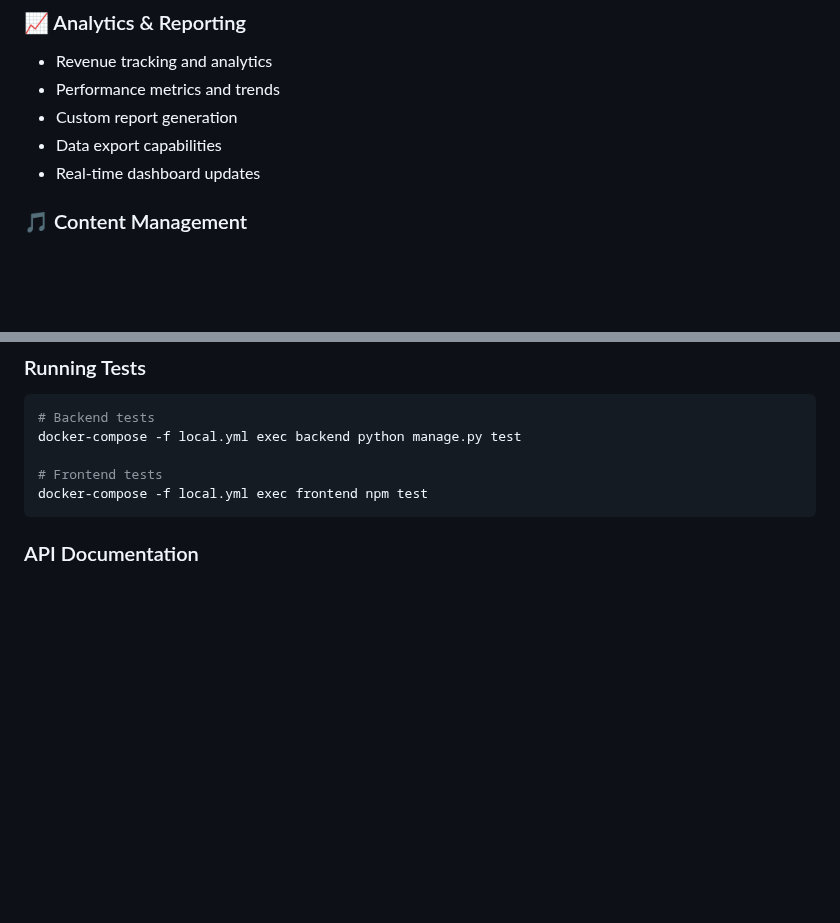
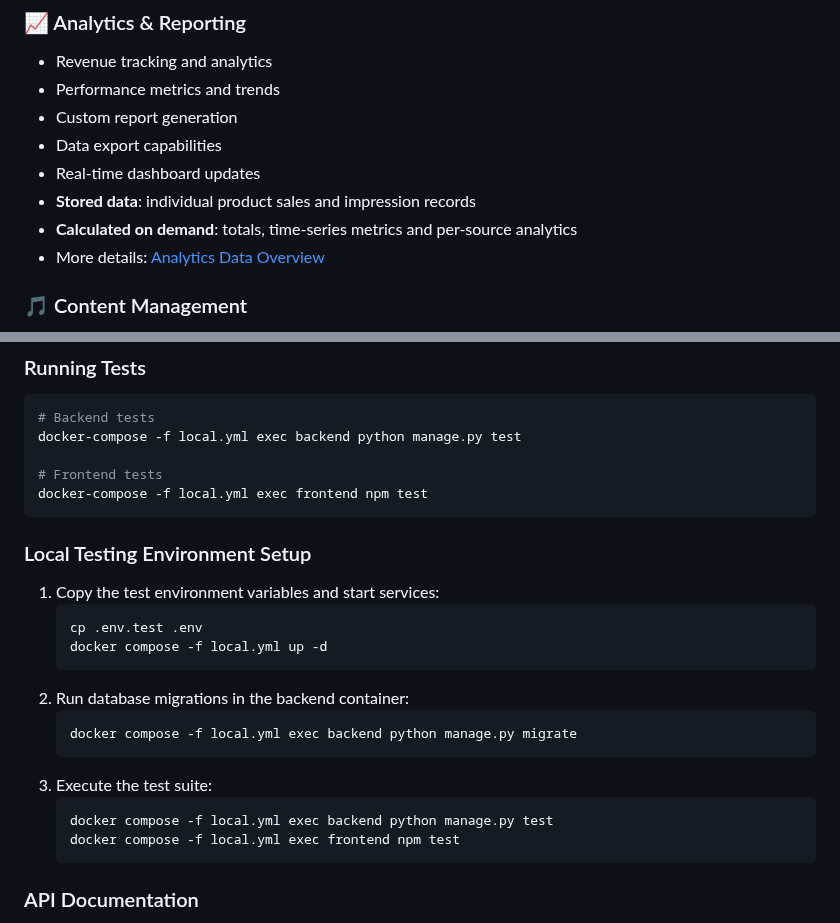
Before and after one commit to TraeDungy/RoyaltyX, a Markdown page: README.md, 2 parts joined by grey strips. GitHub-like rendering; blank space fills up the shorter version.

Commit message:
docs: add local testing setup and analytics info

````diff
--- a/README.md
+++ b/README.md
@@ -182,6 +182,9 @@ CELERY_BROKER_URL=redis://redis:6379/0
 - Custom report generation
 - Data export capabilities
 - Real-time dashboard updates
+- **Stored data**: individual product sales and impression records
+- **Calculated on demand**: totals, time-series metrics and per-source analytics
+- More details: [Analytics Data Overview](documentation/ANALYTICS_OVERVIEW.md)
 
 ### 🎵 Content Management
 - Digital asset organization
@@ -234,6 +237,23 @@ docker-compose -f local.yml exec backend python manage.py test
 # Frontend tests
 docker-compose -f local.yml exec frontend npm test
 ```
+
+### Local Testing Environment Setup
+
+1. Copy the test environment variables and start services:
+   ```bash
+   cp .env.test .env
+   docker compose -f local.yml up -d
+   ```
+2. Run database migrations in the backend container:
+   ```bash
+   docker compose -f local.yml exec backend python manage.py migrate
+   ```
+3. Execute the test suite:
+   ```bash
+   docker compose -f local.yml exec backend python manage.py test
+   docker compose -f local.yml exec frontend npm test
+   ```
 
 ### API Documentation
 
````
Also changed, not shown: documentation/ANALYTICS_OVERVIEW.md (added, +16 -0 lines).
